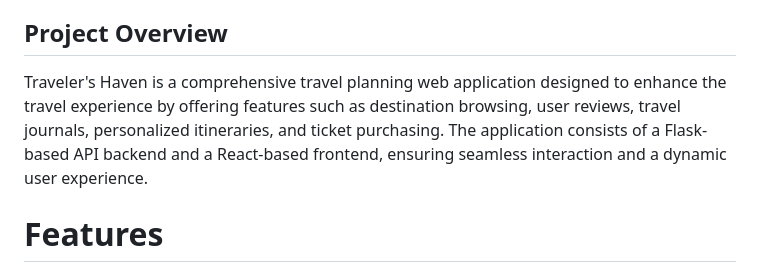
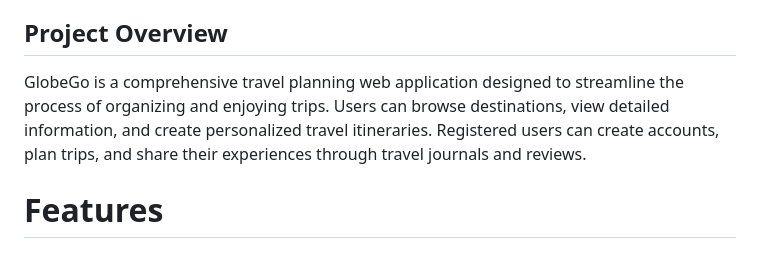
Before and after one commit to two23three/GLOBE-GOoo, a Markdown page: README.md, the part around the change printed below. GitHub-like rendering.

```diff
--- a/README.md
+++ b/README.md
@@ -44,7 +44,7 @@ This basic solution prioritizes ease of use and core functionalities. You can ex
 
 
 ## Project Overview
-Traveler's Haven is a comprehensive travel planning web application designed to enhance the travel experience by offering features such as destination browsing, user reviews, travel journals, personalized itineraries, and ticket purchasing. The application consists of a Flask-based API backend and a React-based frontend, ensuring seamless interaction and a dynamic user experience.
+GlobeGo is a comprehensive travel planning web application designed to streamline the process of organizing and enjoying trips. Users can browse destinations, view detailed information, and create personalized travel itineraries. Registered users can create accounts, plan trips, and share their experiences through travel journals and reviews.
 
 # Features
 - Destination Browsing: Explore various travel destinations with detailed information.
```
Also changed, not shown: other parts of README.md (+1 -1 lines).
